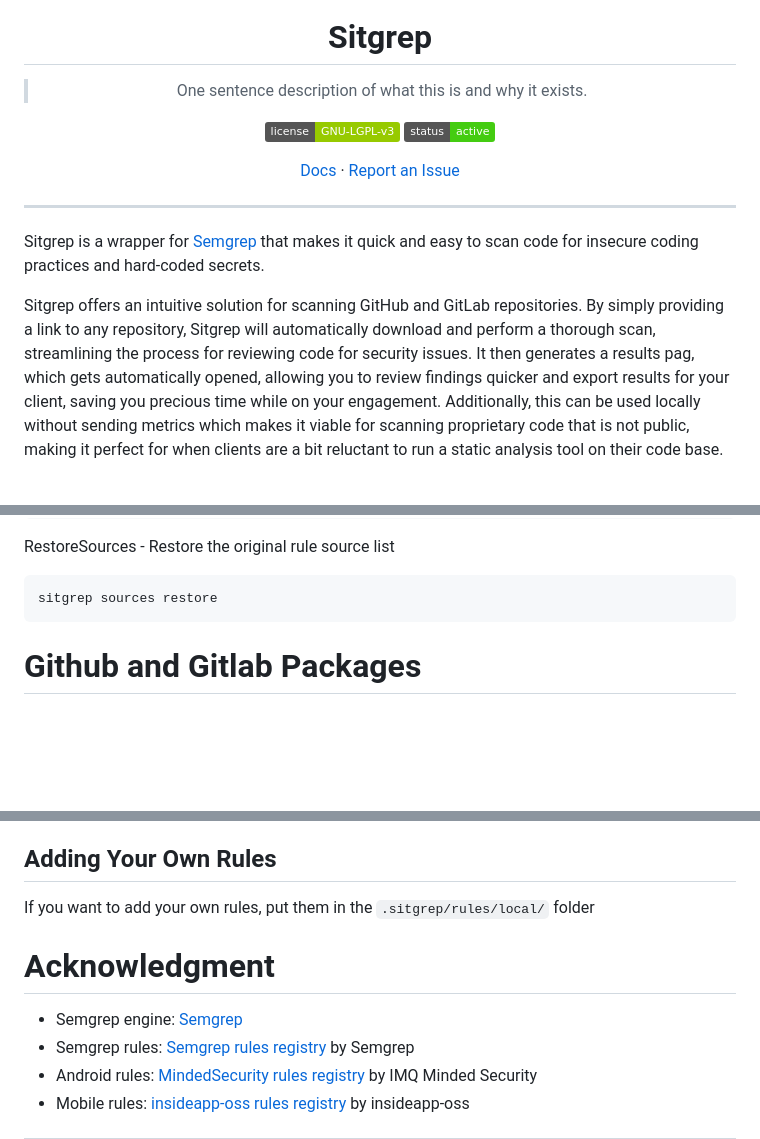
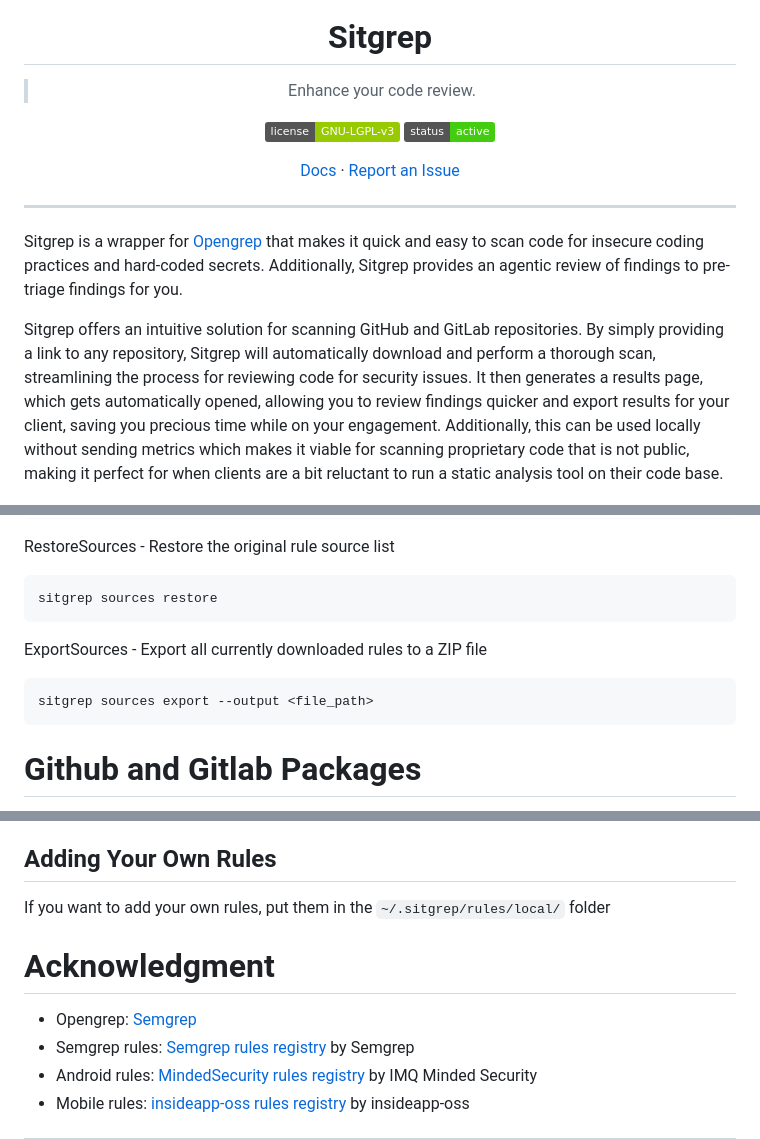
Before and after one commit to bvcyber/Sitgrep, a Markdown page: README.md, 3 parts joined by grey strips. GitHub-like rendering; badges without logos; blank space fills up the shorter version.

````diff
--- a/README.md
+++ b/README.md
@@ -7,7 +7,7 @@
 
   # Sitgrep
 
-  > One sentence description of what this is and why it exists.
+  > Enhance your code review.
 
   [![License](https://img.shields.io/badge/license-GNU--LGPL--v3-green)](LICENSE)
   [![Status](https://img.shields.io/badge/status-active-brightgreen.svg)]()
@@ -18,9 +18,9 @@
 
 ---
 
-Sitgrep is a wrapper for [Semgrep](https://github.com/semgrep/semgrep) that makes it quick and easy to scan code for insecure coding practices and hard-coded secrets.
+Sitgrep is a wrapper for [Opengrep](https://github.com/opengrep/opengrep) that makes it quick and easy to scan code for insecure coding practices and hard-coded secrets. Additionally, Sitgrep provides an agentic review of findings to pre-triage findings for you.
 
-Sitgrep offers an intuitive solution for scanning GitHub and GitLab repositories. By simply providing a link to any repository, Sitgrep will automatically download and perform a thorough scan, streamlining the process for reviewing code for security issues. It then generates a results pag, which gets automatically opened, allowing you to review findings quicker and export results for your client, saving you precious time while on your engagement. Additionally, this can be used locally without sending metrics which makes it viable for scanning proprietary code that is not public, making it perfect for when clients are a bit reluctant to run a static analysis tool on their code base.
+Sitgrep offers an intuitive solution for scanning GitHub and GitLab repositories. By simply providing a link to any repository, Sitgrep will automatically download and perform a thorough scan, streamlining the process for reviewing code for security issues. It then generates a results page, which gets automatically opened, allowing you to review findings quicker and export results for your client, saving you precious time while on your engagement. Additionally, this can be used locally without sending metrics which makes it viable for scanning proprietary code that is not public, making it perfect for when clients are a bit reluctant to run a static analysis tool on their code base.
 
 ![HTML Screenshot](assets/dashboard.png)
 ![HTML Screenshot](assets/findings.png)
@@ -142,6 +161,11 @@ sitgrep sources list
 RestoreSources - Restore the original rule source list
 ```
 sitgrep sources restore
+```
+
+ExportSources - Export all currently downloaded rules to a ZIP file
+```
+sitgrep sources export --output <file_path>
 ```
 
 # Github and Gitlab Packages
@@ -193,11 +217,11 @@ For any issues that aren't resolved by these potential fixes, please open an iss
 If contributing Semgrep rules, please use Semgrep's rule playground to write and test the rules before submitting them to Sitgrep.
 
 ## Adding Your Own Rules
-If you want to add your own rules, put them in the `.sitgrep/rules/local/` folder
+If you want to add your own rules, put them in the `~/.sitgrep/rules/local/` folder
 
 # Acknowledgment
 
-- Semgrep engine: [Semgrep](https://github.com/semgrep/)
+- Opengrep: [Semgrep](https://github.com/opengrep/opengrep)
 - Semgrep rules: [Semgrep rules registry](https://github.com/semgrep/semgrep-rules) by Semgrep
 - Android rules: [MindedSecurity rules registry](https://github.com/mindedsecurity/semgrep-rules-android-security) by IMQ Minded Security
 - Mobile rules: [insideapp-oss rules registry](https://github.com/insideapp-oss/mobile-application-security-rules) by insideapp-oss
````
Also changed, not shown: other parts of README.md (+21 -2 lines).
